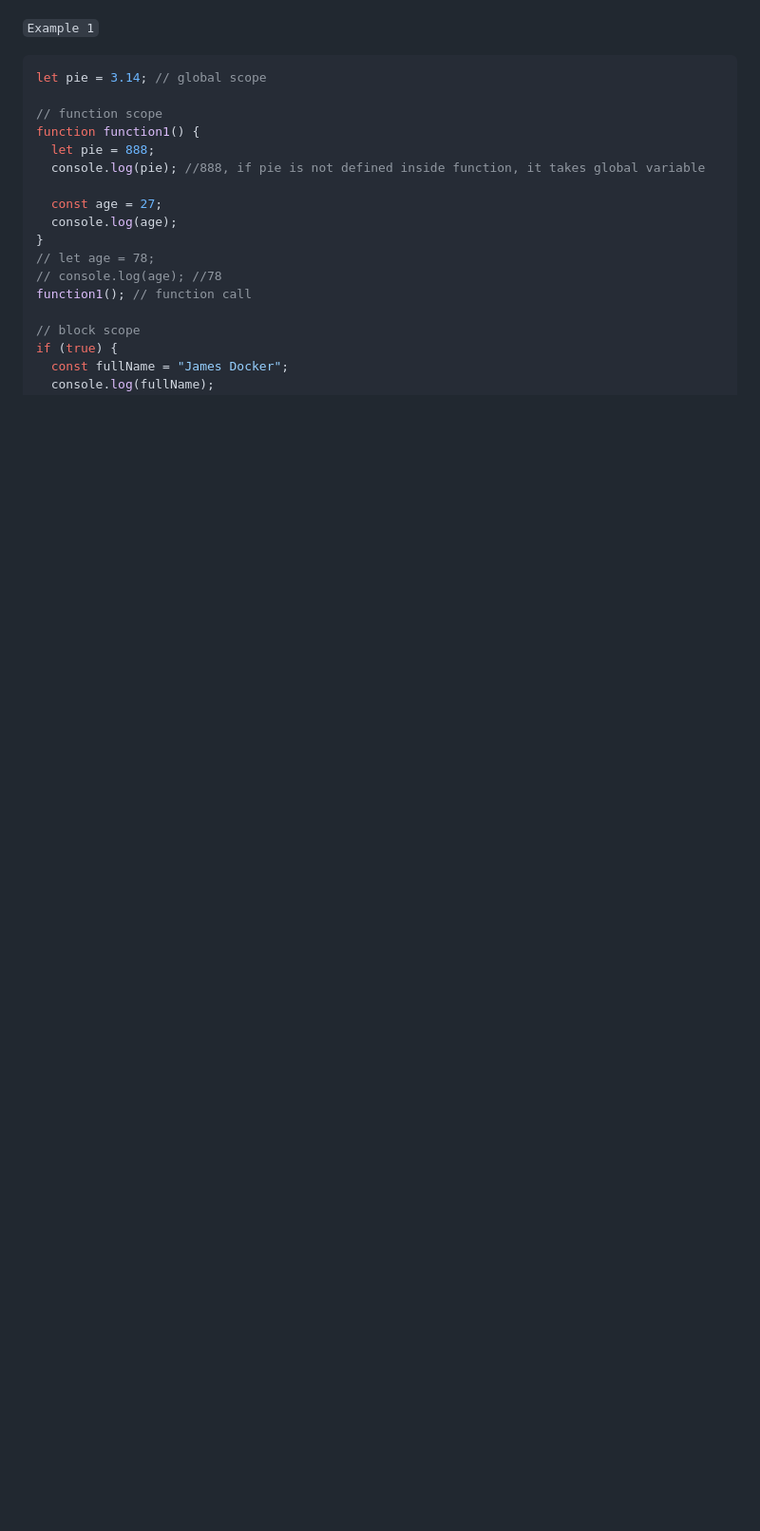
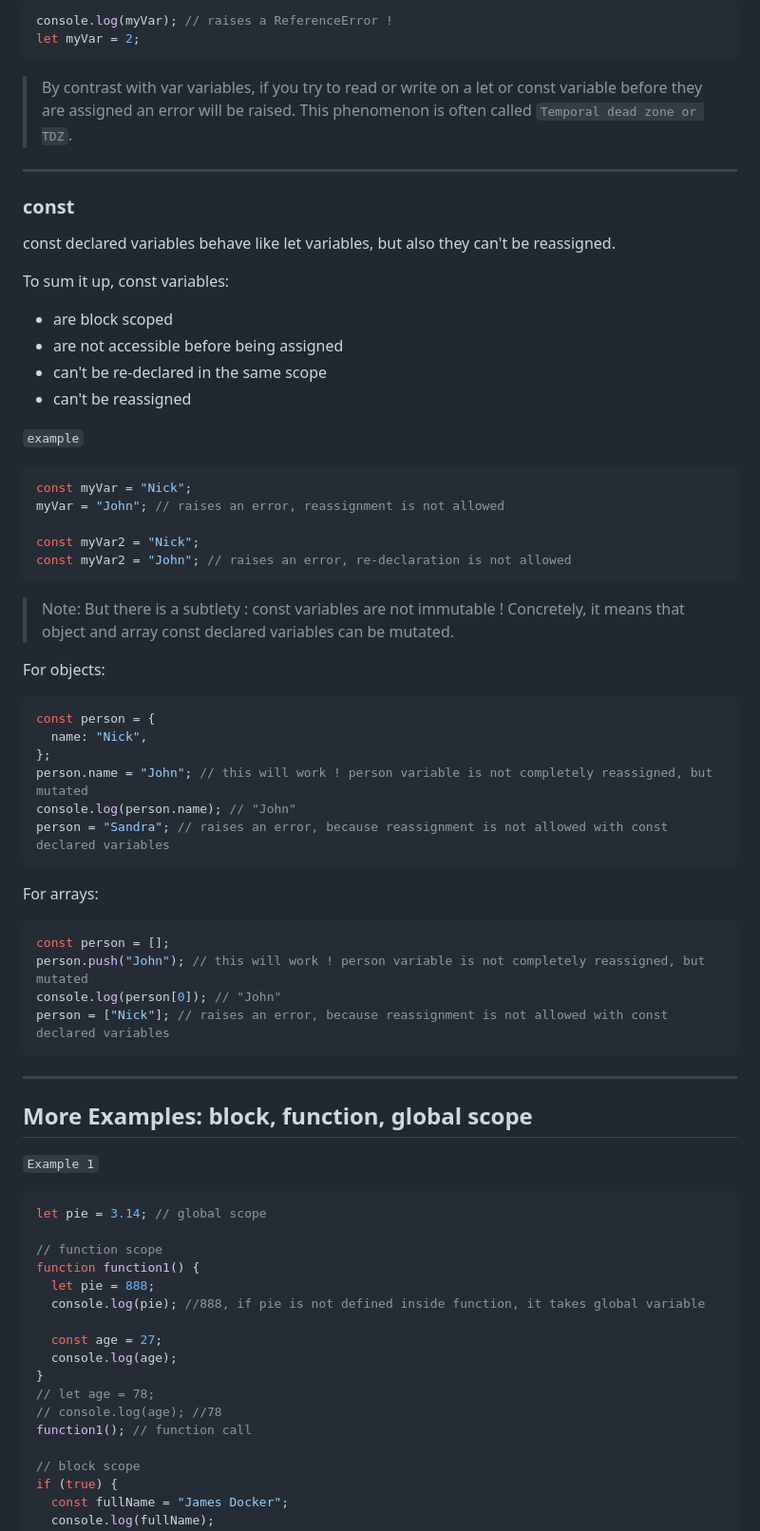
Before and after one commit to gyamzosherpa/Ultimate-Javascript-2023, a Markdown page: 09-scope/README.MD, the part around one of its changes. Shown at 95% size. Drawn GitHub-style; blank space fills up the shorter version.

Commit message:
var-let-const

````diff
--- a/09-scope/README.MD
+++ b/09-scope/README.MD
@@ -23,3 +104,58 @@ Variables declared outside of any function or block are accessible throughout th
+```js
+console.log(myVar); // raises a ReferenceError !
+let myVar = 2;
+```
+
+> By contrast with var variables, if you try to read or write on a let or const variable before they are assigned an error will be raised. This phenomenon is often called `Temporal dead zone or TDZ`.
+
+---
+
+### const
+
+const declared variables behave like let variables, but also they can't be reassigned.
+
+To sum it up, const variables:
+
+- are block scoped
+- are not accessible before being assigned
+- can't be re-declared in the same scope
+- can't be reassigned
+
+`example`
+
+```js
+const myVar = "Nick";
+myVar = "John"; // raises an error, reassignment is not allowed
+
+const myVar2 = "Nick";
+const myVar2 = "John"; // raises an error, re-declaration is not allowed
+```
+
+> Note: But there is a subtlety : const variables are not immutable ! Concretely, it means that object and array const declared variables can be mutated.
+
+For objects:
+
+```js
+const person = {
+  name: "Nick",
+};
+person.name = "John"; // this will work ! person variable is not completely reassigned, but mutated
+console.log(person.name); // "John"
+person = "Sandra"; // raises an error, because reassignment is not allowed with const declared variables
+```
+
+For arrays:
+
+```js
+const person = [];
+person.push("John"); // this will work ! person variable is not completely reassigned, but mutated
+console.log(person[0]); // "John"
+person = ["Nick"]; // raises an error, because reassignment is not allowed with const declared variables
+```
+
+---
+
+## More Examples: block, function, global scope
 
 `Example 1`
 
````
Also changed, not shown: other parts of 09-scope/README.MD (+91 -0 lines).
